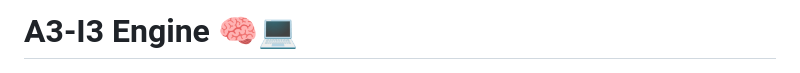
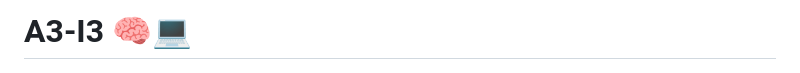
Before and after one commit to darnellwashingtonjr94-art/A3-I3, a Markdown page: README.md, the part around the change. Drawn GitHub-style.

```diff
--- a/README.md
+++ b/README.md
@@ -1,4 +1,4 @@
-# A3-I3 Engine 🧠💻
+# A3-I3 🧠💻
 
 <p align="center">
   <img src="IMG_0826.jpeg" alt="Profile Image" width="400"/>
```
